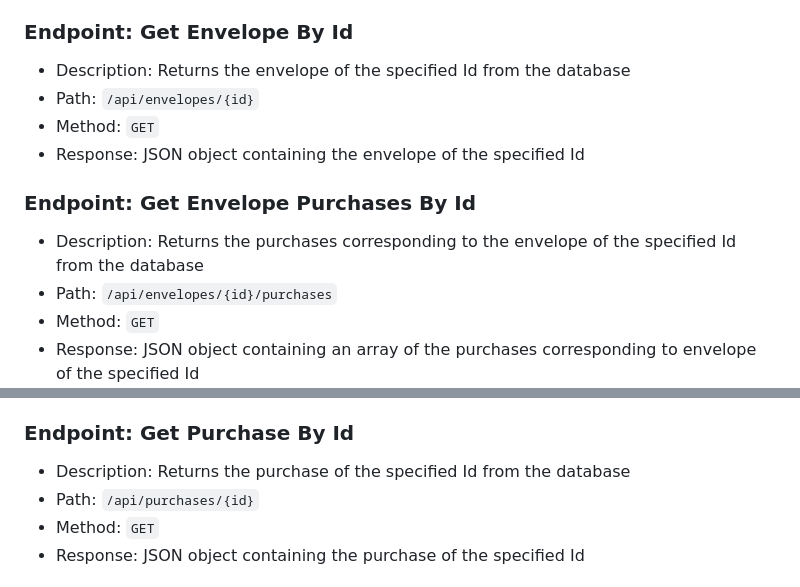
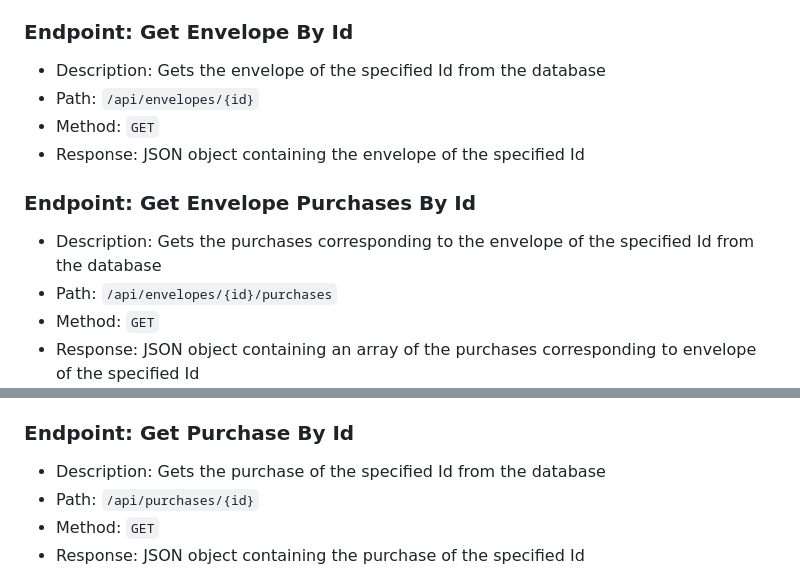
Before and after one commit to brendengerber/personal-budget, a Markdown page: README.md, 2 parts joined by grey strips. GitHub-like rendering.

```diff
--- a/README.md
+++ b/README.md
@@ -36,13 +36,13 @@ This small api is based off of the envelope budgeting system. The concept is tha
 * Response: JSON array containing all envelopes
 
 ### Endpoint: Get Envelope By Id
-* Description: Returns the envelope of the specified Id from the database
+* Description: Gets the envelope of the specified Id from the database
 * Path: `/api/envelopes/{id}`
 * Method: `GET`
 * Response: JSON object containing the envelope of the specified Id
 
 ### Endpoint: Get Envelope Purchases By Id
-* Description: Returns the purchases corresponding to the envelope of the specified Id from the database
+* Description: Gets the purchases corresponding to the envelope of the specified Id from the database
 * Path: `/api/envelopes/{id}/purchases`
 * Method: `GET`
 * Response: JSON object containing an array of the purchases corresponding to envelope of the specified Id
@@ -82,7 +82,7 @@ This small api is based off of the envelope budgeting system. The concept is tha
 * Response: JSON array containing all purchases
 
 ### Endpoint: Get Purchase By Id
-* Description: Returns the purchase of the specified Id from the database
+* Description: Gets the purchase of the specified Id from the database
 * Path: `/api/purchases/{id}`
 * Method: `GET`
 * Response: JSON object containing the purchase of the specified Id
```
